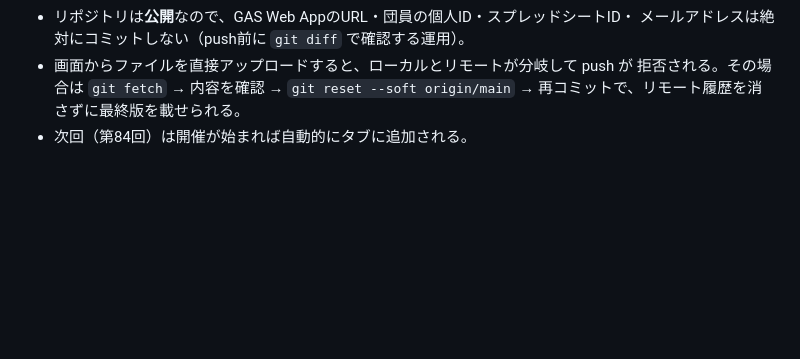
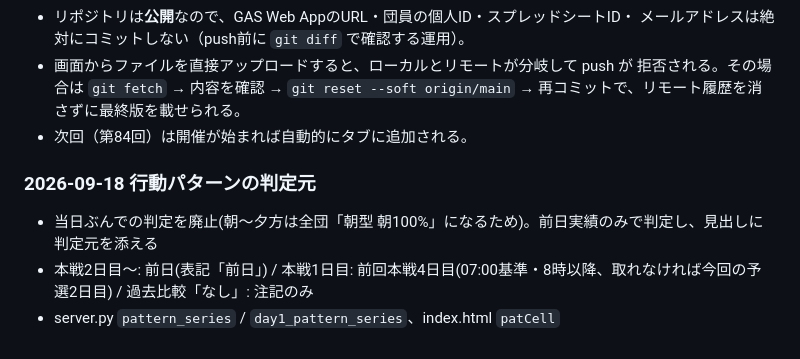
Before and after one commit to masama1019-hash/gbf-kasumi, a Markdown page: docs/作業記録.md, the part around the change. Drawn GitHub-style; blank space fills up the shorter version.

Commit message:
作業記録: 行動パターンの判定元

```diff
--- a/docs/作業記録.md
+++ b/docs/作業記録.md
@@ -639,3 +639,8 @@ gbfdataの自団履歴と最新回から毎回組み立てるので、新しい
   拒否される。その場合は `git fetch` → 内容を確認 → `git reset --soft origin/main` →
   再コミットで、リモート履歴を消さずに最終版を載せられる。
 - 次回（第84回）は開催が始まれば自動的にタブに追加される。
+
+### 2026-09-18 行動パターンの判定元
+- 当日ぶんでの判定を廃止(朝〜夕方は全団「朝型 朝100%」になるため)。前日実績のみで判定し、見出しに判定元を添える
+- 本戦2日目〜: 前日(表記「前日」) / 本戦1日目: 前回本戦4日目(07:00基準・8時以降、取れなければ今回の予選2日目) / 過去比較「なし」: 注記のみ
+- server.py `pattern_series` / `day1_pattern_series`、index.html `patCell`
```
